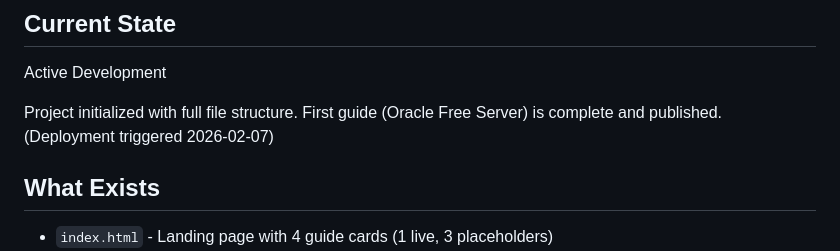
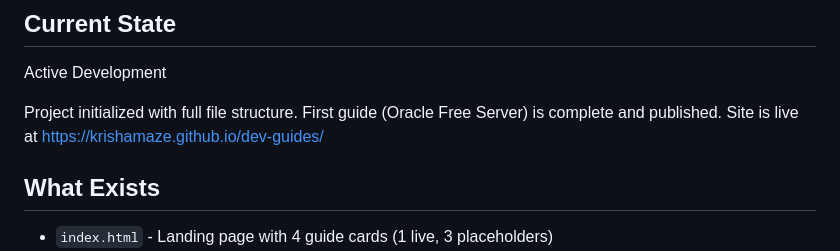
Before and after one commit to krishamaze/dev-guides, a Markdown page: memory.md, the part around the change. Rendered like a GitHub page.

```diff
--- a/memory.md
+++ b/memory.md
@@ -8,7 +8,7 @@
 ## Current State
 Active Development
 
-Project initialized with full file structure. First guide (Oracle Free Server) is complete and published. (Deployment triggered 2026-02-07)
+Project initialized with full file structure. First guide (Oracle Free Server) is complete and published. Site is live at https://krishamaze.github.io/dev-guides/
 
 ## What Exists
 - `index.html` - Landing page with 4 guide cards (1 live, 3 placeholders)
```
Also changed, not shown: context.md (+2 -2 lines).
